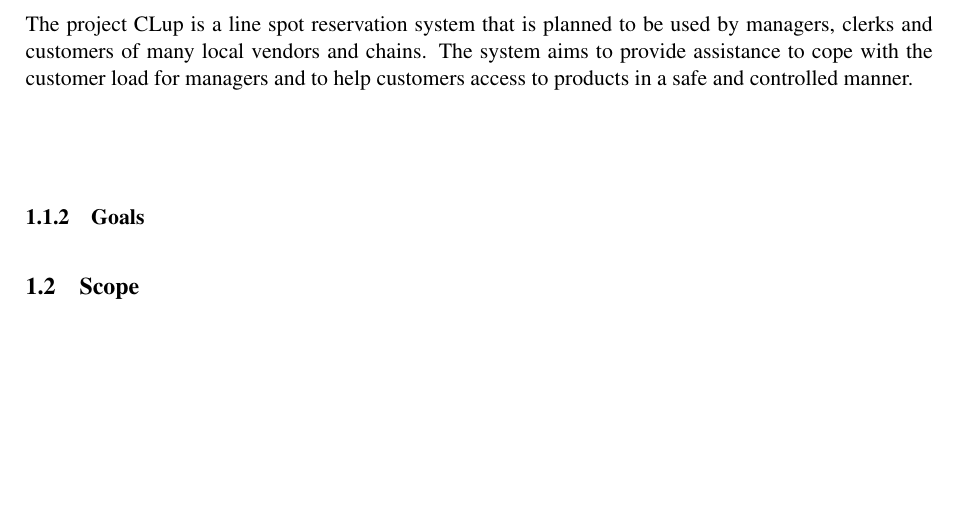
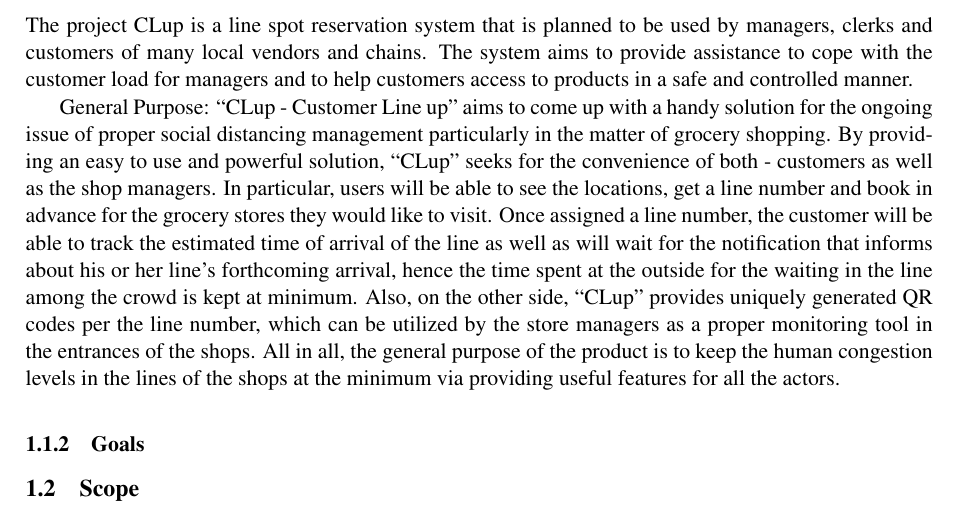
Before and after one commit to Furcanzo/BurattiIncesuluHrvoj, a LaTeX document (RASD/main.tex, which reads RASD/Files/introduction.tex): part of page 6 of 15, cut so that both start at the same text, the shorter picture padded with empty space. Compiled offline with pdfLaTeX; a LaTeX package or settings file that is missing is left out.

Commit message:
Merge Aydin's changes

```diff
--- a/RASD/Files/introduction.tex
+++ b/RASD/Files/introduction.tex
@@ -4,6 +4,9 @@
 \subsubsection{Description of the Proposed System}
 The project CLup is a line spot reservation system that is planned to be used by managers, clerks and customers of many local vendors and chains.
 The system aims to provide assistance to cope with the customer load for managers and to help customers access to products in a safe and controlled manner.
+
+General Purpose:
+“CLup - Customer Line up” aims to come up with a handy solution for the ongoing issue of proper social distancing management particularly in the matter of grocery shopping. By providing an easy to use and powerful solution, “CLup” seeks for the convenience of both - customers as well as the shop managers. In particular, users will be able to see the locations, get a line number and book in advance for the grocery stores they would like to visit. Once assigned a line number, the customer will be able to track the estimated time of arrival of the line as well as will wait for the notification that informs about his or her line’s forthcoming arrival, hence the time spent at the outside for the waiting in the line among the crowd is kept at minimum. Also, on the other side, “CLup” provides uniquely generated QR codes per the line number, which can be utilized by the store managers as a proper monitoring tool in the entrances of the shops. All in all, the general purpose of the product is to keep the human congestion levels in the lines of the shops at the minimum via providing useful features for all the actors.
 
 % TODO: This needs expansion @Aydin -> @Ozan merge stuff
 
```
